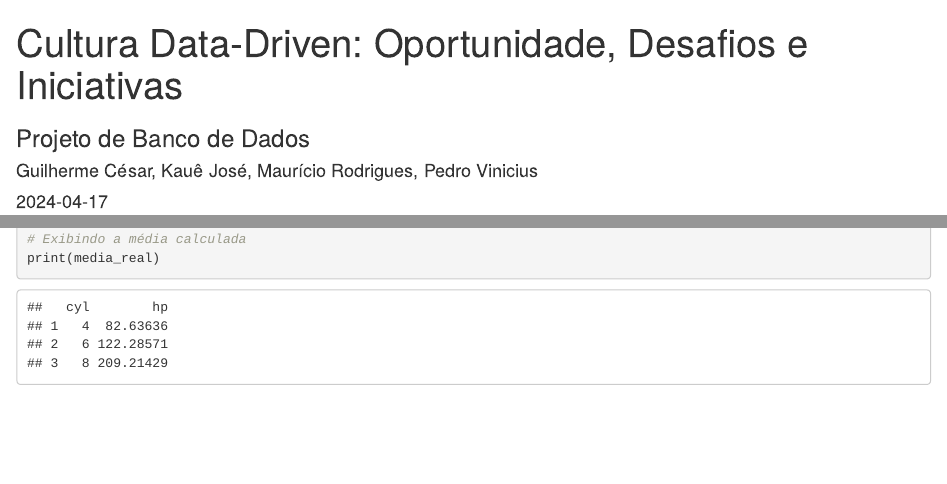
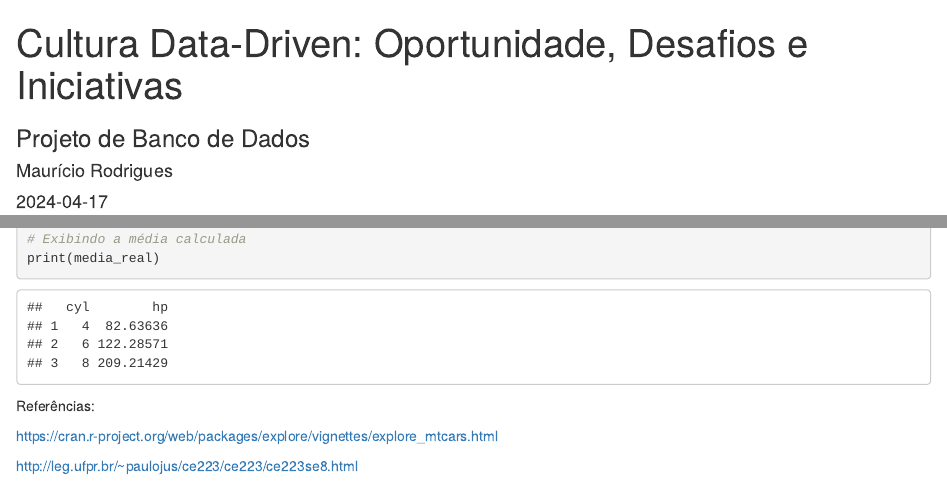
Before and after one commit to mauriciorcs/projeto_mtcars, an R Markdown document (404.Rmd): the page in a window 1100 px wide, from its top, and a second part further down, joined at a grey line. Rendered offline with R 4.5, knitr and Pandoc, with nearby package versions; some code elsewhere in the file could not run offline.

````diff
--- a/404.Rmd
+++ b/404.Rmd
@@ -1,7 +1,7 @@
 ---
 title: "Cultura Data-Driven: Oportunidade, Desafios e Iniciativas" # -----> Título
 subtitle: "Projeto de Banco de Dados" # -----> Subtítulo
-author: "Guilherme César, Kauê José, Maurício Rodrigues, Pedro Vinicius" # -----> Autoria
+author: "Maurício Rodrigues" # -----> Autoria
 date: "2024-04-17" # -----> Data de publicação
 date-format: short # -----> Formato de data curto: dd/mm/aaaa
 lang: pt # -----> Linguagem: português
@@ -139,3 +139,9 @@
 # Exibindo a média calculada
 print(media_real)
 ```
+
+Referências:
+
+https://cran.r-project.org/web/packages/explore/vignettes/explore_mtcars.html
+
+http://leg.ufpr.br/~paulojus/ce223/ce223/ce223se8.html
````
Also changed, not shown: 404.html.
